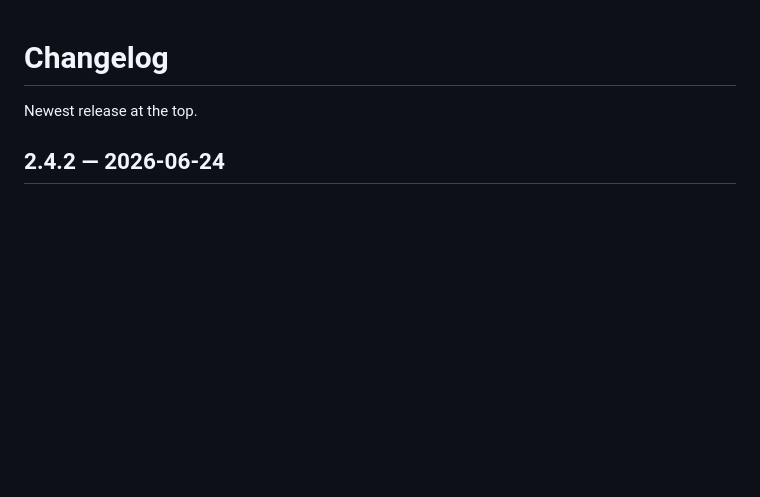
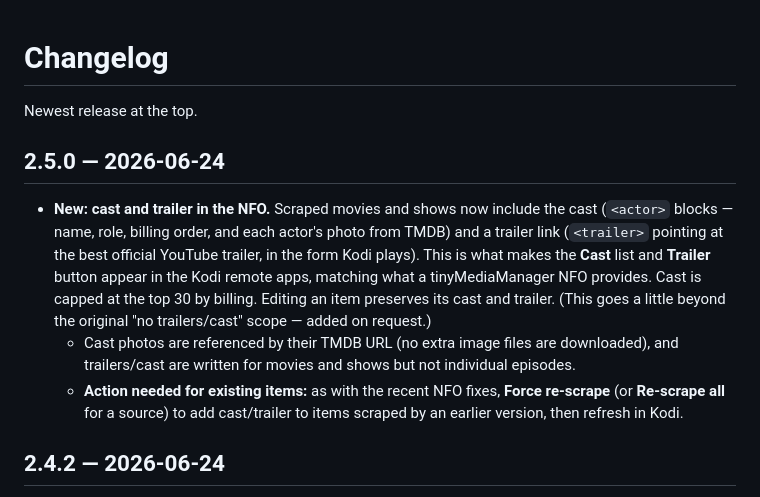
Before and after one commit to smanifold123/Kodi-Media-Manager, a Markdown page: CHANGELOG.md, the part around the change. Drawn GitHub-style; blank space fills up the shorter version.

```diff
--- a/CHANGELOG.md
+++ b/CHANGELOG.md
@@ -1,6 +1,12 @@
 # Changelog
 
 Newest release at the top.
+
+## 2.5.0 — 2026-06-24
+
+- **New: cast and trailer in the NFO.** Scraped movies and shows now include the cast (`<actor>` blocks — name, role, billing order, and each actor's photo from TMDB) and a trailer link (`<trailer>` pointing at the best official YouTube trailer, in the form Kodi plays). This is what makes the **Cast** list and **Trailer** button appear in the Kodi remote apps, matching what a tinyMediaManager NFO provides. Cast is capped at the top 30 by billing. Editing an item preserves its cast and trailer. (This goes a little beyond the original "no trailers/cast" scope — added on request.)
+  - Cast photos are referenced by their TMDB URL (no extra image files are downloaded), and trailers/cast are written for movies and shows but not individual episodes.
+  - **Action needed for existing items:** as with the recent NFO fixes, **Force re-scrape** (or **Re-scrape all** for a source) to add cast/trailer to items scraped by an earlier version, then refresh in Kodi.
 
 ## 2.4.2 — 2026-06-24
 
```
Also changed, not shown: README.md (+3 -2 lines).
